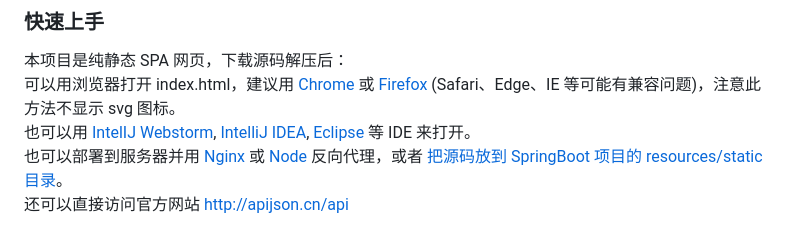
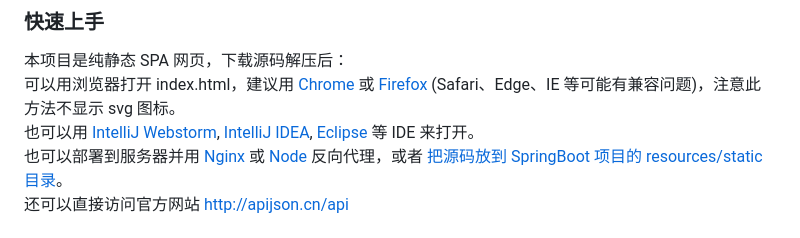
Before and after one commit to TommyLemon/APIAuto, a Markdown page: README.md, the part around the change. Rendered like a GitHub page.

```diff
--- a/README.md
+++ b/README.md
@@ -138,7 +138,7 @@ https://www.bilibili.com/video/BV1JZ4y1d7c8
 
 本项目是纯静态 SPA 网页，下载源码解压后：<br />
 可以用浏览器打开 index.html，建议用 [Chrome](https://www.google.com/intl/zh-CN/chrome) 或 [Firefox](https://www.mozilla.org/zh-CN/firefox) (Safari、Edge、IE 等可能有兼容问题)，注意此方法不显示 svg 图标。<br />
-也可以用 [IntelIJ Webstorm](https://www.jetbrains.com/webstorm/), [IntelliJ IDEA](https://www.jetbrains.com/idea/), [Eclipse](https://www.eclipse.org/) 等 IDE 来打开。<br />
+也可以用 [IntelliJ Webstorm](https://www.jetbrains.com/webstorm/), [IntelliJ IDEA](https://www.jetbrains.com/idea/), [Eclipse](https://www.eclipse.org/) 等 IDE 来打开。<br />
 也可以部署到服务器并用 [Nginx](https://www.jianshu.com/p/11fa3a1a6d65) 或 [Node](https://segmentfault.com/a/1190000039744899) 反向代理，或者 [把源码放到 SpringBoot 项目的 resources/static 目录](https://github.com/APIJSON/APIJSON-Demo/tree/master/APIJSON-Java-Server)。 <br />
 还可以直接访问官方网站 http://apijson.cn/api <br />
 <br />
```
